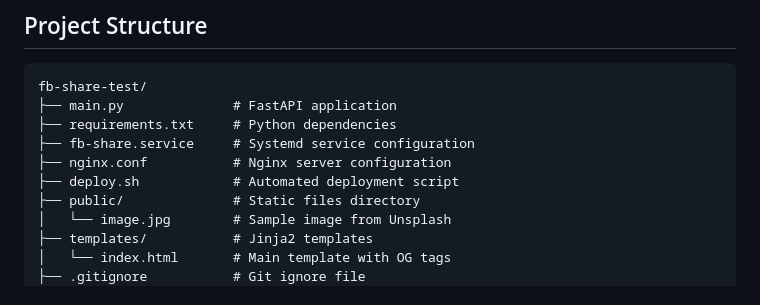
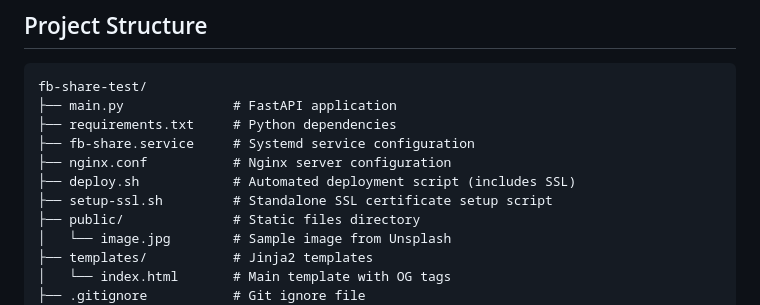
Before and after one commit to ashleykleynhans/fb-share-test, a Markdown page: README.md, the part around the change printed below. Rendered like a GitHub page.

```diff
--- a/README.md
+++ b/README.md
@@ -300,7 +325,8 @@ fb-share-test/
 ├── requirements.txt     # Python dependencies
 ├── fb-share.service     # Systemd service configuration
 ├── nginx.conf           # Nginx server configuration
-├── deploy.sh            # Automated deployment script
+├── deploy.sh            # Automated deployment script (includes SSL)
+├── setup-ssl.sh         # Standalone SSL certificate setup script
 ├── public/              # Static files directory
 │   └── image.jpg        # Sample image from Unsplash
 ├── templates/           # Jinja2 templates
```
Also changed, not shown: other parts of README.md (+35 -10 lines).
